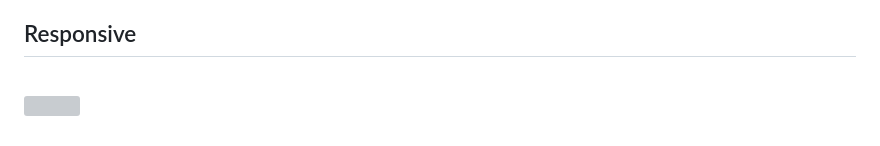
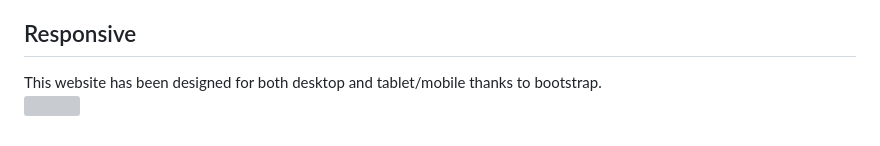
Before and after one commit to robmab/AutoCon.io, a Markdown page: README.md, the part around one of its changes. Rendered like a GitHub page; grey boxes are pictures that could not be loaded.

```diff
--- a/README.md
+++ b/README.md
@@ -35,4 +35,5 @@ As we see, if you log in as an administrator user, you will have a number of pri
 - **Services**: You can both cancel and accept booked services, as well as change the status to completed.
 
 ## Responsive
+This website has been designed for both desktop and tablet/mobile thanks to bootstrap.
 <br><img src="https://github.com/robmab/AutoCon.io/assets/56076087/b9daec91-1369-4388-82bb-3c3fc5235054" width=20% height=20%><br>
```
Also changed, not shown: other parts of README.md (+3 -3 lines).
